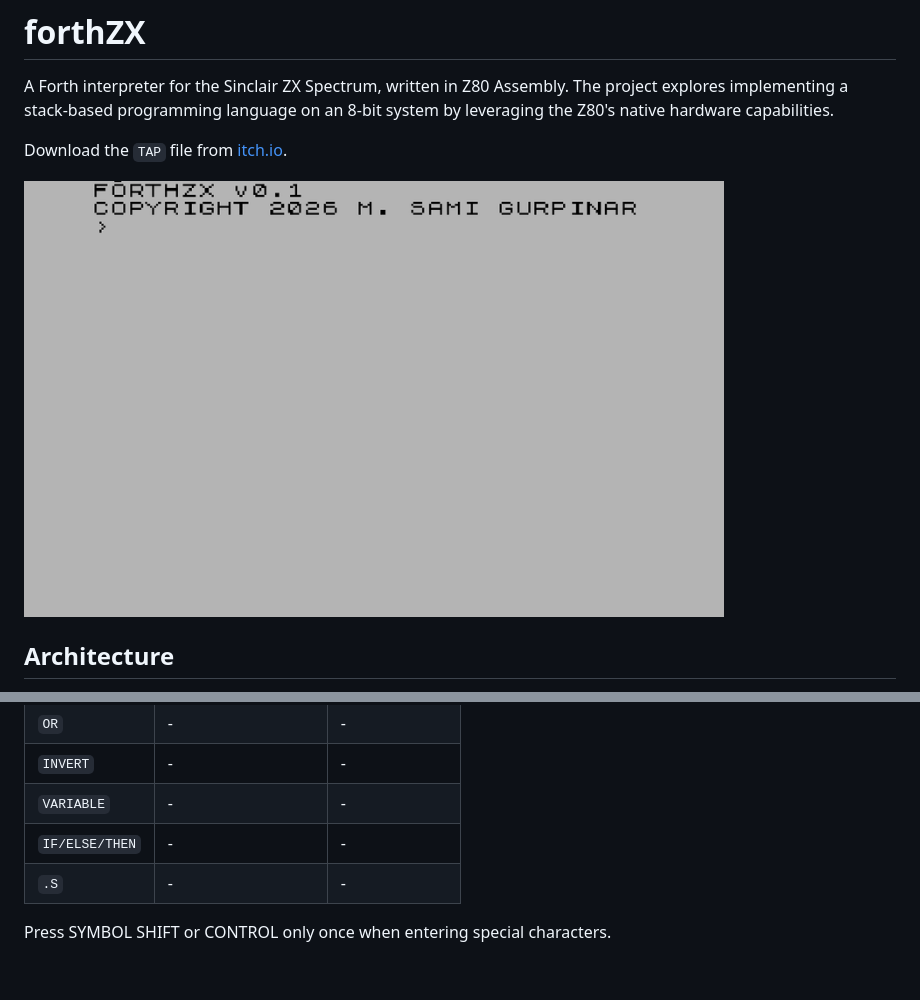
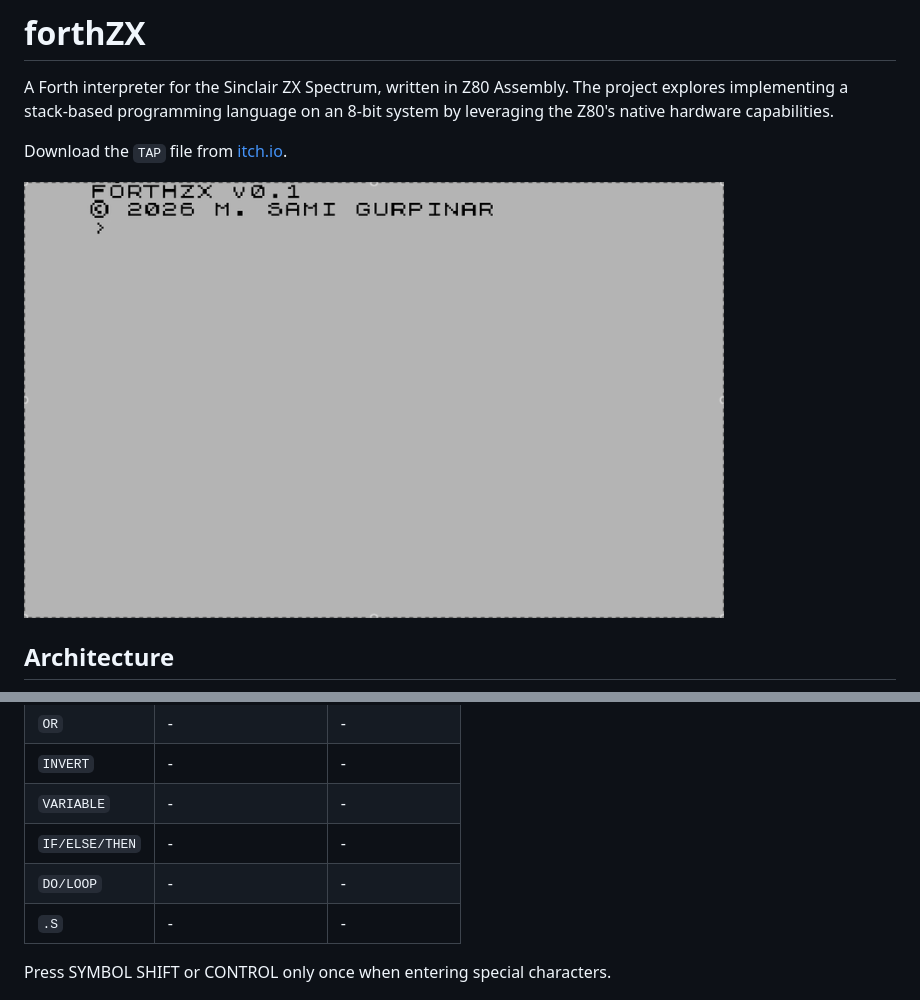
Before and after one commit to xms0g/forthzx, a Markdown page: README.md, 2 parts joined by grey strips. Drawn GitHub-style; pictures changed too: assets/demo.gif; blank space fills up the shorter version.

Commit message:
doc: add DO/LOOP command to the commands table in README and update demo GIF

```diff
--- a/README.md
+++ b/README.md
@@ -40,6 +40,7 @@ Since the hardware stack is also used for return addresses, the interpreter care
 |`INVERT`|-|-|
 |`VARIABLE`|-|-|
 |`IF/ELSE/THEN`|-|-|
+|`DO/LOOP`|-|-|
 |`.S`|-|-|
 
 Press SYMBOL SHIFT or CONTROL only once when entering special characters.
```
